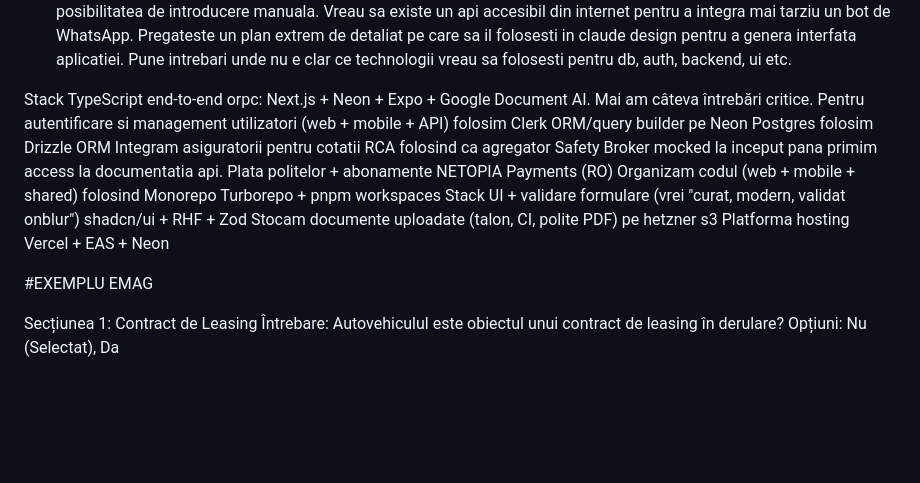
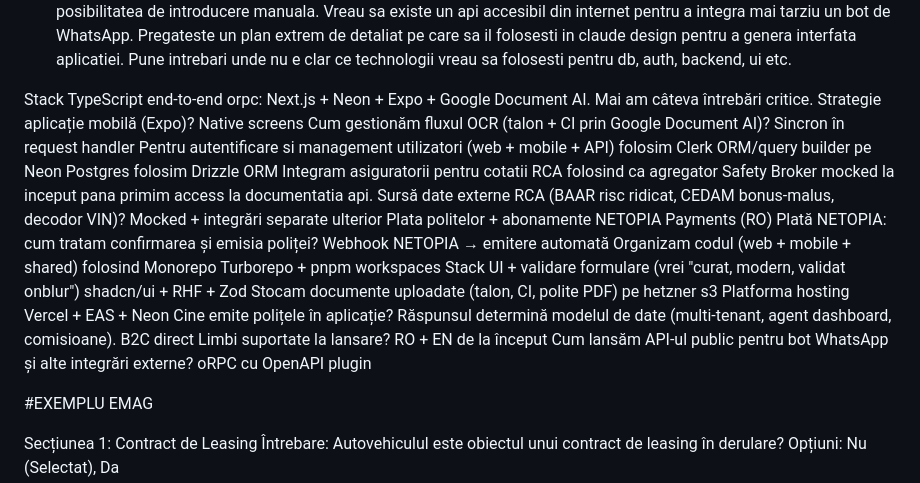
Before and after one commit to filipimiparebine/insurance-app, a Markdown page: ultraplan.md, the part around the change. Drawn GitHub-style; blank space fills up the shorter version.

Commit message:
update plan

```diff
--- a/ultraplan.md
+++ b/ultraplan.md
@@ -21,14 +21,21 @@ Pregateste un plan extrem de detaliat pe care sa il folosesti in claude design p
 Pune intrebari unde nu e clar ce technologii vreau sa folosesti pentru db, auth, backend, ui etc.
 
 Stack TypeScript end-to-end orpc: Next.js + Neon + Expo + Google Document AI. Mai am câteva întrebări critice.
+Strategie aplicație mobilă (Expo)? Native screens
+Cum gestionăm fluxul OCR (talon + CI prin Google Document AI)? Sincron în request handler
 Pentru autentificare si management utilizatori (web + mobile + API) folosim Clerk
 ORM/query builder pe Neon Postgres folosim Drizzle ORM
 Integram asiguratorii pentru cotatii RCA folosind ca agregator Safety Broker mocked la inceput pana primim access la documentatia api.
+Sursă date externe RCA (BAAR risc ridicat, CEDAM bonus-malus, decodor VIN)? Mocked + integrări separate ulterior
 Plata politelor + abonamente NETOPIA Payments (RO)
+Plată NETOPIA: cum tratam confirmarea și emisia poliței? Webhook NETOPIA → emitere automată
 Organizam codul (web + mobile + shared) folosind Monorepo Turborepo + pnpm workspaces
 Stack UI + validare formulare (vrei "curat, modern, validat onblur") shadcn/ui + RHF + Zod
 Stocam documente uploadate (talon, CI, polite PDF) pe hetzner s3
 Platforma hosting Vercel + EAS + Neon
+Cine emite polițele în aplicație? Răspunsul determină modelul de date (multi-tenant, agent dashboard, comisioane). B2C direct
+Limbi suportate la lansare? RO + EN de la început
+Cum lansăm API-ul public pentru bot WhatsApp și alte integrări externe? oRPC cu OpenAPI plugin
 
 #EXEMPLU EMAG
 
```
